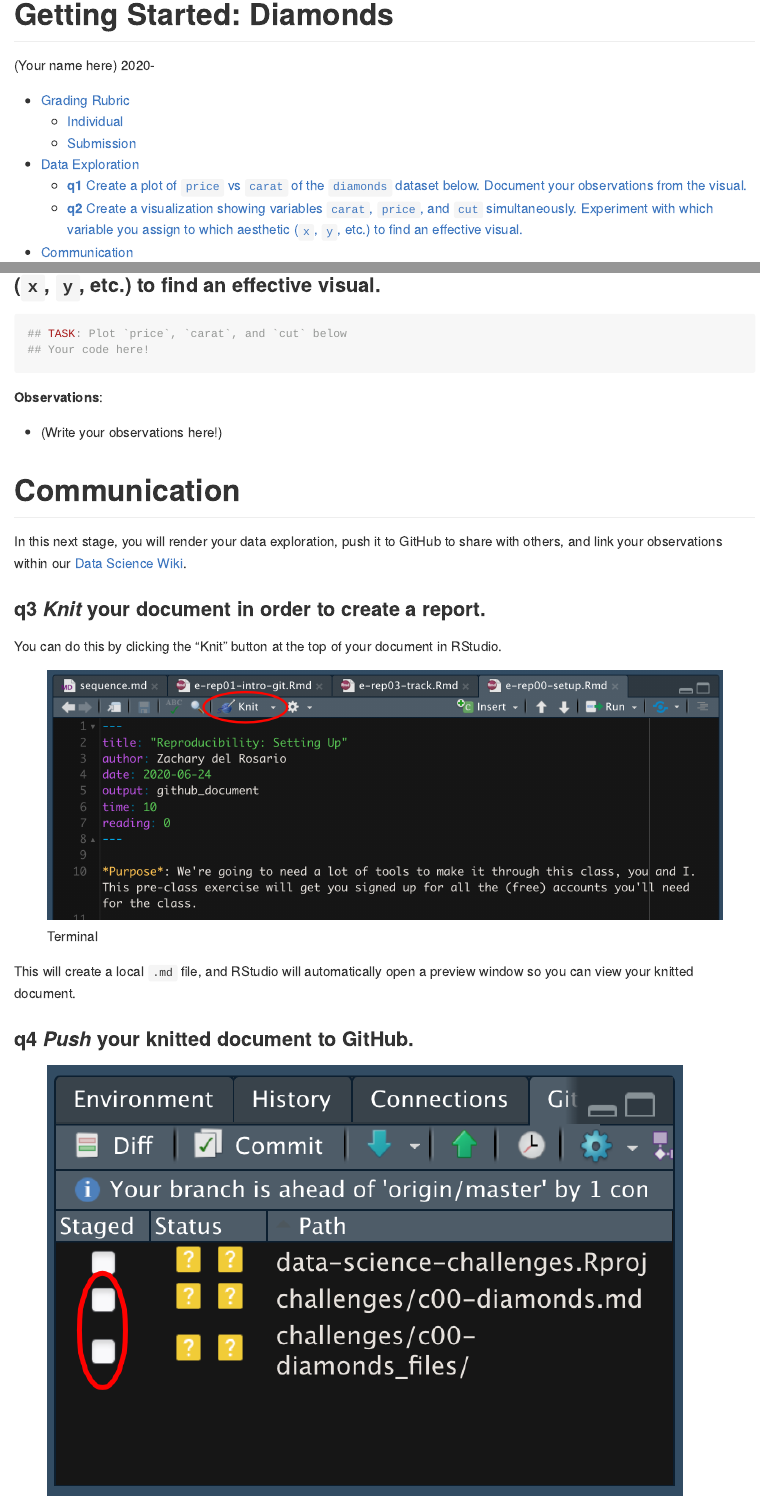
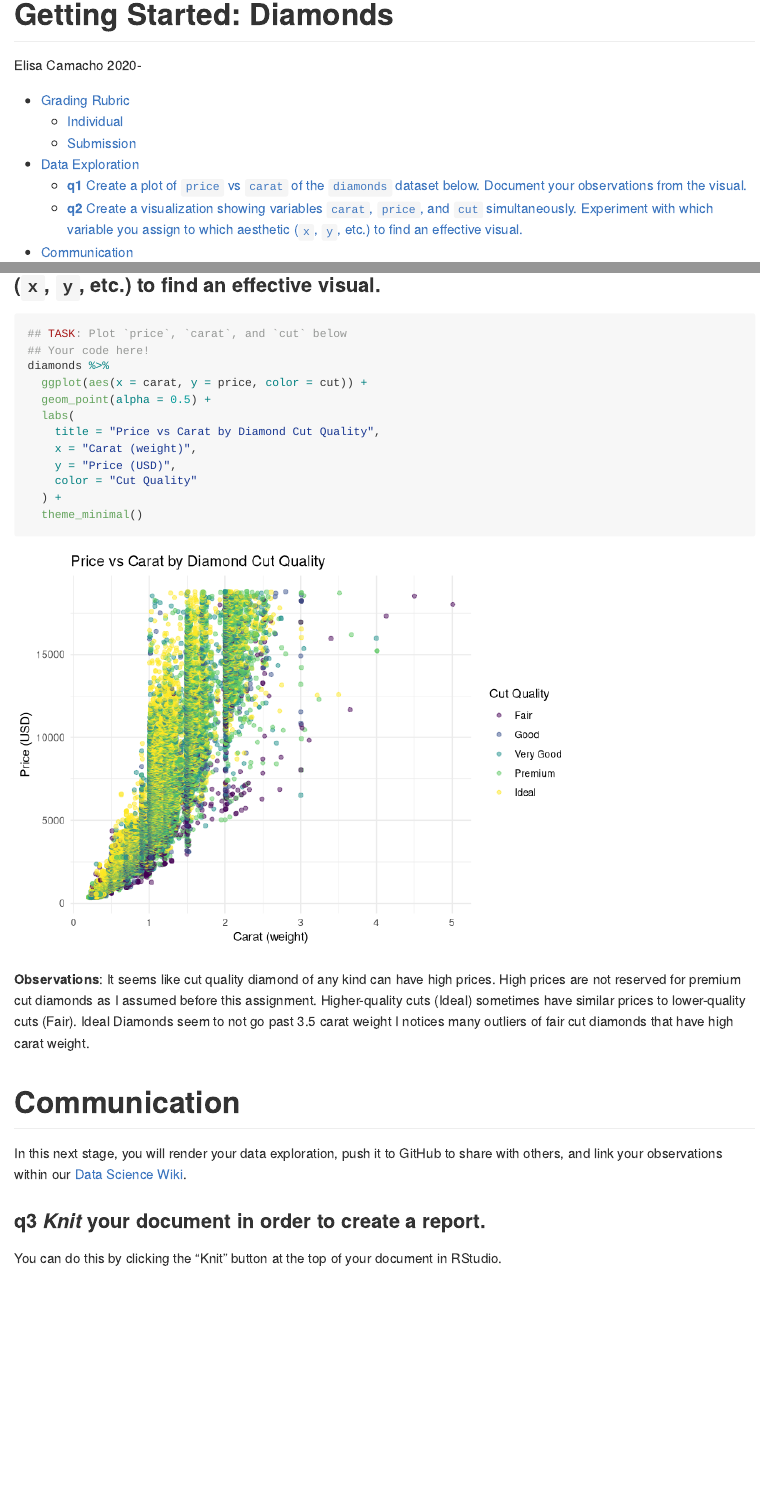
Before and after one commit to Elisa2515/data_science_2025_spring, an R Markdown document (challenges/c00-diamonds-assignment.Rmd): the page in a window 1100 px wide, from its top, and a second part further down, joined at a grey line. Rendered offline with R 4.5, knitr and Pandoc, with nearby package versions.

Commit message:
Revised C00

````diff
--- a/challenges/c00-diamonds-assignment.Rmd
+++ b/challenges/c00-diamonds-assignment.Rmd
@@ -1,6 +1,6 @@
 ---
 title: "Getting Started: Diamonds"
-author: "(Your name here)"
+author: "Elisa Camacho"
 date: 2020-
 output:
   github_document:
@@ -59,4 +67,3 @@ In this first stage, you will explore the `diamonds` dataset and document your o
 
 **Observations**:
 
-- (Write your observations here!)
@@ -66,12 +78,23 @@ In this first stage, you will explore the `diamonds` dataset and document your o
 ```{r q2-task}
 ## TASK: Plot `price`, `carat`, and `cut` below
 ## Your code here!
+diamonds %>%
+  ggplot(aes(x = carat, y = price, color = cut)) +
+  geom_point(alpha = 0.5) +
+  labs(
+    title = "Price vs Carat by Diamond Cut Quality",
+    x = "Carat (weight)",
+    y = "Price (USD)",
+    color = "Cut Quality"
+  ) +
+  theme_minimal()
 ```
 
 **Observations**:
-
-- (Write your observations here!)
-
+It seems like cut quality diamond of any kind can have high prices. High prices are not reserved for premium cut diamonds as I assumed before this assignment.
+Higher-quality cuts (Ideal) sometimes have similar prices to lower-quality cuts (Fair).
+Ideal Diamonds seem to not go past 3.5 carat weight
+I notices many outliers of fair cut diamonds that have high carat weight.
 
 # Communication
 <!-- -------------------------------------------------- -->
````
Also changed, not shown: challenges/c00-diamonds-assignment.md, challenges/c00-diamonds-assignment_files/figure-gfm/q1-task-1.png, challenges/c00-diamonds-assignment_files/figure-gfm/q2-task-1.png, challenges/c00-diamonds-assignment.Rmd (13 more changed lines).
